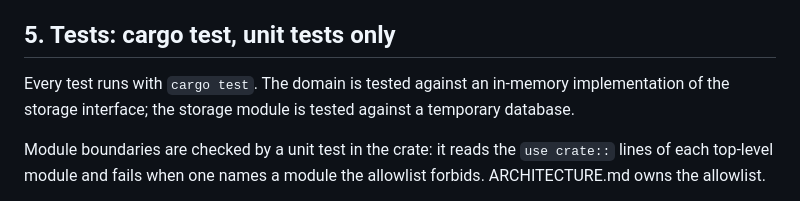
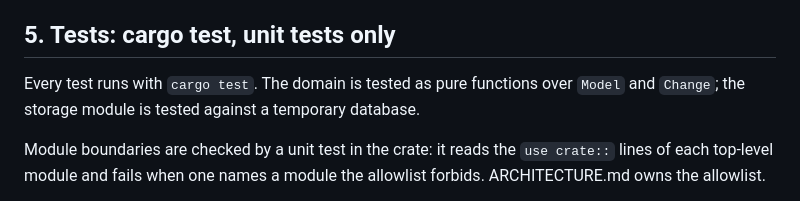
Before and after one commit to mikkelon/jobsdone, a Markdown page: docs/STACK.md, the part around the change. GitHub-like rendering.

```diff
--- a/docs/STACK.md
+++ b/docs/STACK.md
@@ -107,9 +107,9 @@ Rejected:
 
 ## 5. Tests: cargo test, unit tests only
 
-Every test runs with `cargo test`. The domain is tested against an
-in-memory implementation of the storage interface; the storage module is
-tested against a temporary database.
+Every test runs with `cargo test`. The domain is tested as pure functions
+over `Model` and `Change`; the storage module is tested against a
+temporary database.
 
 Module boundaries are checked by a unit test in the crate: it reads the
 `use crate::` lines of each top-level module and fails when one names a
```
Also changed, not shown: docs/ARCHITECTURE.md (added, +301 -0 lines).
